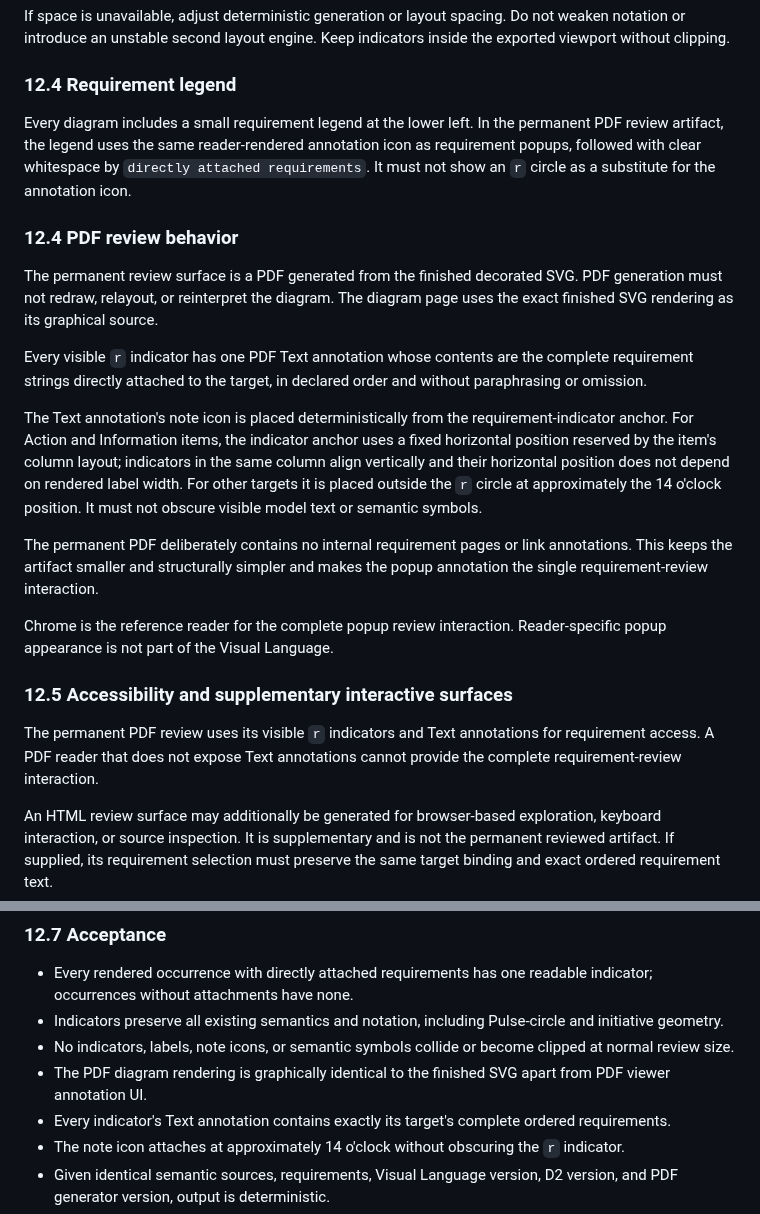
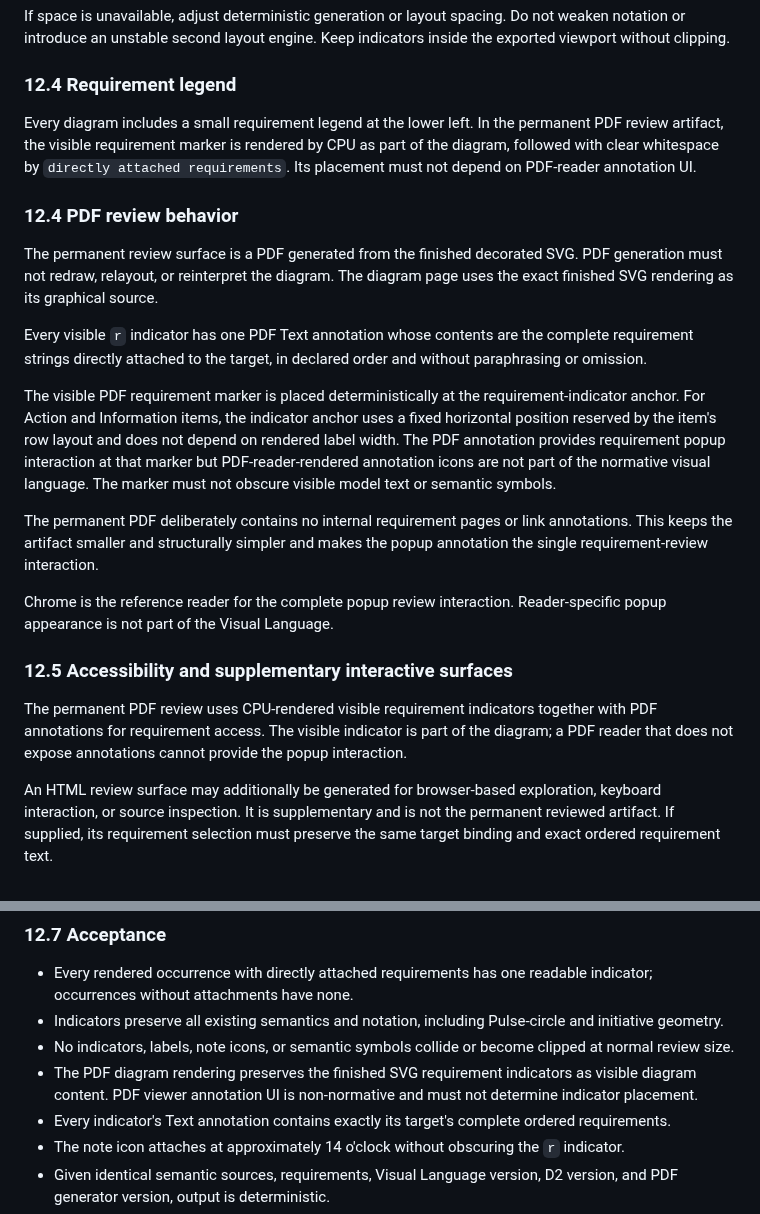
Before and after one commit to cpu-model/devmodel, a Markdown page: CPU/PROCESS/CPU-Visual-Language-v1.md, 2 parts joined by grey strips. Rendered like a GitHub page.

Commit message:
Separate requirement visuals from PDF annotations

```diff
--- a/CPU/PROCESS/CPU-Visual-Language-v1.md
+++ b/CPU/PROCESS/CPU-Visual-Language-v1.md
@@ -404,7 +404,7 @@ If space is unavailable, adjust deterministic generation or layout spacing. Do n
 
 ### 12.4 Requirement legend
 
-Every diagram includes a small requirement legend at the lower left. In the permanent PDF review artifact, the legend uses the same reader-rendered annotation icon as requirement popups, followed with clear whitespace by `directly attached requirements`. It must not show an `r` circle as a substitute for the annotation icon.
+Every diagram includes a small requirement legend at the lower left. In the permanent PDF review artifact, the visible requirement marker is rendered by CPU as part of the diagram, followed with clear whitespace by `directly attached requirements`. Its placement must not depend on PDF-reader annotation UI.
 
 ### 12.4 PDF review behavior
 
@@ -412,7 +412,7 @@ The permanent review surface is a PDF generated from the finished decorated SVG.
 
 Every visible `r` indicator has one PDF Text annotation whose contents are the complete requirement strings directly attached to the target, in declared order and without paraphrasing or omission.
 
-The Text annotation's note icon is placed deterministically from the requirement-indicator anchor. For Action and Information items, the indicator anchor uses a fixed horizontal position reserved by the item's column layout; indicators in the same column align vertically and their horizontal position does not depend on rendered label width. For other targets it is placed outside the `r` circle at approximately the 14 o'clock position. It must not obscure visible model text or semantic symbols.
+The visible PDF requirement marker is placed deterministically at the requirement-indicator anchor. For Action and Information items, the indicator anchor uses a fixed horizontal position reserved by the item's row layout and does not depend on rendered label width. The PDF annotation provides requirement popup interaction at that marker but PDF-reader-rendered annotation icons are not part of the normative visual language. The marker must not obscure visible model text or semantic symbols.
 
 The permanent PDF deliberately contains no internal requirement pages or link annotations. This keeps the artifact smaller and structurally simpler and makes the popup annotation the single requirement-review interaction.
 
@@ -420,7 +420,7 @@ Chrome is the reference reader for the complete popup review interaction. Reader
 
 ### 12.5 Accessibility and supplementary interactive surfaces
 
-The permanent PDF review uses its visible `r` indicators and Text annotations for requirement access. A PDF reader that does not expose Text annotations cannot provide the complete requirement-review interaction.
+The permanent PDF review uses CPU-rendered visible requirement indicators together with PDF annotations for requirement access. The visible indicator is part of the diagram; a PDF reader that does not expose annotations cannot provide the popup interaction.
 
 An HTML review surface may additionally be generated for browser-based exploration, keyboard interaction, or source inspection. It is supplementary and is not the permanent reviewed artifact. If supplied, its requirement selection must preserve the same target binding and exact ordered requirement text.
 
@@ -439,7 +439,7 @@ The repository-backed review output retains the finished SVG and the permanent P
 - Every rendered occurrence with directly attached requirements has one readable indicator; occurrences without attachments have none.
 - Indicators preserve all existing semantics and notation, including Pulse-circle and initiative geometry.
 - No indicators, labels, note icons, or semantic symbols collide or become clipped at normal review size.
-- The PDF diagram rendering is graphically identical to the finished SVG apart from PDF viewer annotation UI.
+- The PDF diagram rendering preserves the finished SVG requirement indicators as visible diagram content. PDF viewer annotation UI is non-normative and must not determine indicator placement.
 - Every indicator's Text annotation contains exactly its target's complete ordered requirements.
 - The note icon attaches at approximately 14 o'clock without obscuring the `r` indicator.
 - Given identical semantic sources, requirements, Visual Language version, D2 version, and PDF generator version, output is deterministic.
```
